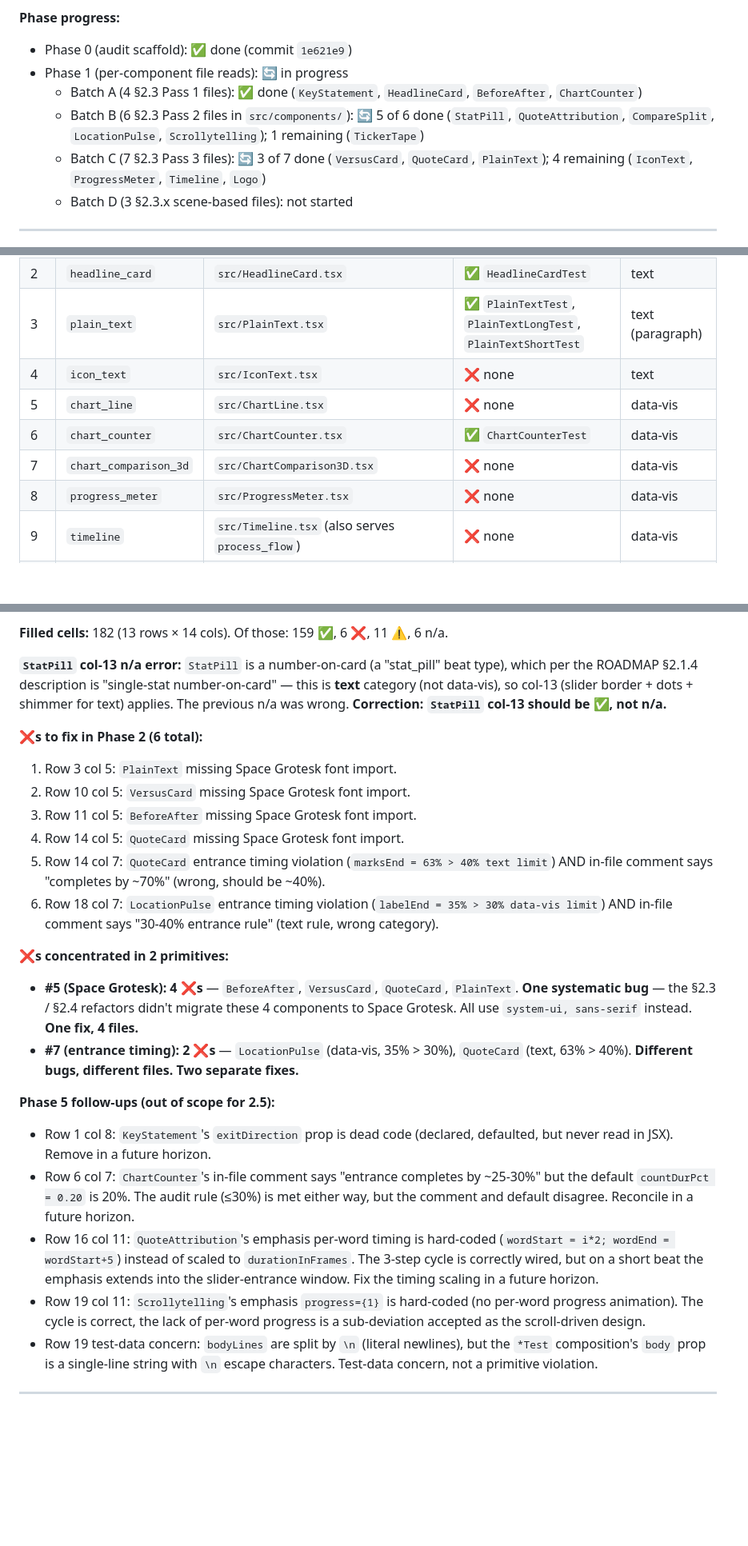
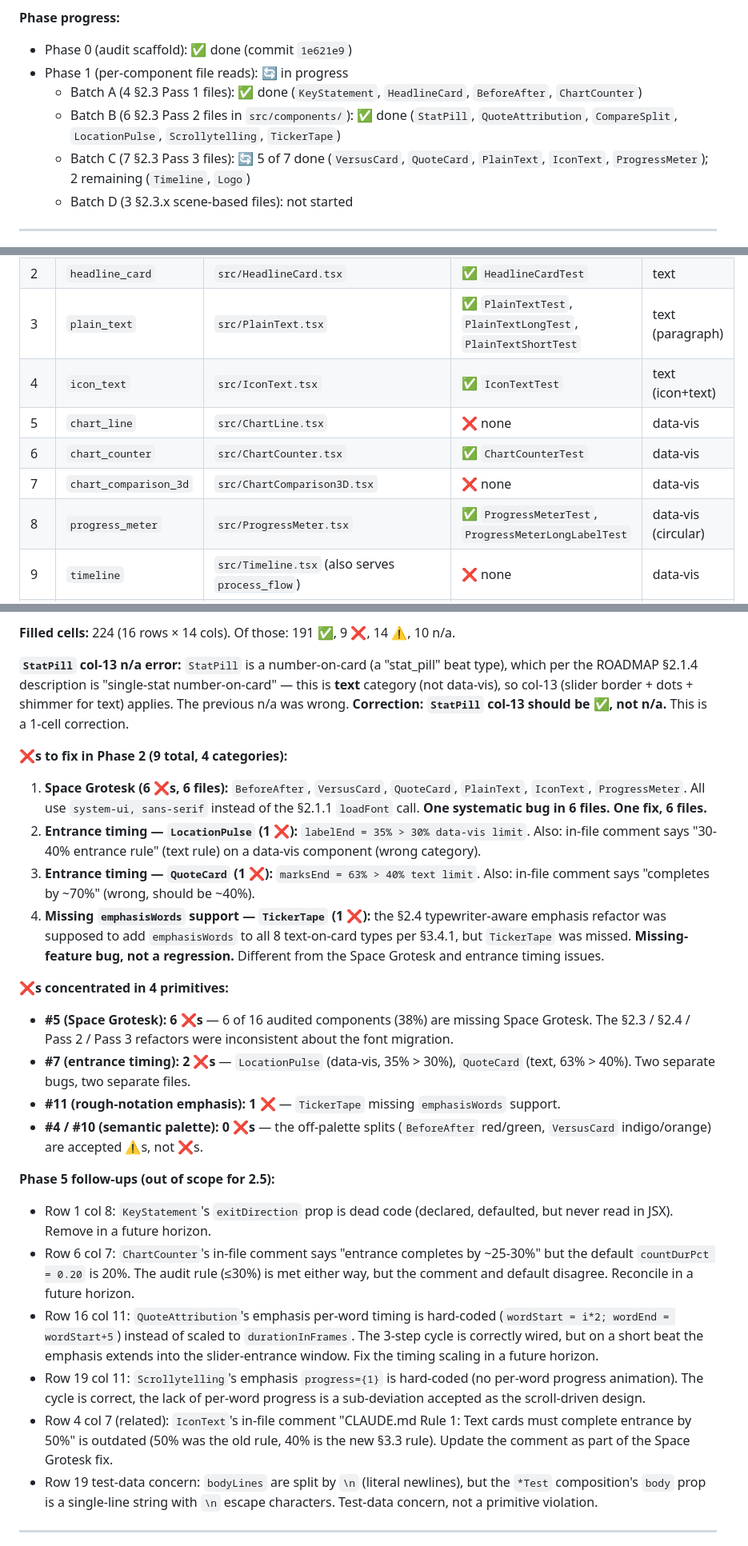
Before and after one commit to halsas2018-cmyk/Remotion-short-renderer, a Markdown page: docs/DESIGN_SYSTEM_AUDIT.md, 3 parts joined by grey strips. Shown at 80% size. Rendered like a GitHub page; blank space fills up the shorter version.

Commit message:
docs: update audit for TickerTape, IconText, ProgressMeter
Co-authored-by: aider (openrouter/minimax/minimax-m3:free) <aider@aider.chat>

```diff
--- a/docs/DESIGN_SYSTEM_AUDIT.md
+++ b/docs/DESIGN_SYSTEM_AUDIT.md
@@ -10,8 +10,8 @@
 - Phase 0 (audit scaffold): ✅ done (commit `1e621e9`)
 - Phase 1 (per-component file reads): 🔄 in progress
   - Batch A (4 §2.3 Pass 1 files): ✅ done (`KeyStatement`, `HeadlineCard`, `BeforeAfter`, `ChartCounter`)
-  - Batch B (6 §2.3 Pass 2 files in `src/components/`): 🔄 5 of 6 done (`StatPill`, `QuoteAttribution`, `CompareSplit`, `LocationPulse`, `Scrollytelling`); 1 remaining (`TickerTape`)
-  - Batch C (7 §2.3 Pass 3 files): 🔄 3 of 7 done (`VersusCard`, `QuoteCard`, `PlainText`); 4 remaining (`IconText`, `ProgressMeter`, `Timeline`, `Logo`)
+  - Batch B (6 §2.3 Pass 2 files in `src/components/`): ✅ done (`StatPill`, `QuoteAttribution`, `CompareSplit`, `LocationPulse`, `Scrollytelling`, `TickerTape`)
+  - Batch C (7 §2.3 Pass 3 files): 🔄 5 of 7 done (`VersusCard`, `QuoteCard`, `PlainText`, `IconText`, `ProgressMeter`); 2 remaining (`Timeline`, `Logo`)
   - Batch D (3 §2.3.x scene-based files): not started
 
 ---
@@ -25,11 +25,11 @@ From `src/beats/types.ts::BeatType` (20 members) and `src/beats/registry.ts::reg
 | 1 | `key_statement` | `src/KeyStatement.tsx` | ✅ `KeyStatementTest` | text |
 | 2 | `headline_card` | `src/HeadlineCard.tsx` | ✅ `HeadlineCardTest` | text |
 | 3 | `plain_text` | `src/PlainText.tsx` | ✅ `PlainTextTest`, `PlainTextLongTest`, `PlainTextShortTest` | text (paragraph) |
-| 4 | `icon_text` | `src/IconText.tsx` | ❌ none | text |
+| 4 | `icon_text` | `src/IconText.tsx` | ✅ `IconTextTest` | text (icon+text) |
 | 5 | `chart_line` | `src/ChartLine.tsx` | ❌ none | data-vis |
 | 6 | `chart_counter` | `src/ChartCounter.tsx` | ✅ `ChartCounterTest` | data-vis |
 | 7 | `chart_comparison_3d` | `src/ChartComparison3D.tsx` | ❌ none | data-vis |
-| 8 | `progress_meter` | `src/ProgressMeter.tsx` | ❌ none | data-vis |
+| 8 | `progress_meter` | `src/ProgressMeter.tsx` | ✅ `ProgressMeterTest`, `ProgressMeterLongLabelTest` | data-vis (circular) |
 | 9 | `timeline` | `src/Timeline.tsx` (also serves `process_flow`) | ❌ none | data-vis |
 | 10 | `versus` | `src/VersusCard.tsx` | ✅ `VersusCardTest` | text (two-card) |
 | 11 | `before_after` | `src/BeforeAfter.tsx` | ✅ `BeforeAfterTest` | text (two-card) |
@@ -186,25 +189,26 @@ Both should return zero consumer-imports. Consumer imports would be of the form
 
-**Filled cells:** 182 (13 rows × 14 cols). Of those: 159 ✅, 6 ❌, 11 ⚠️, 6 n/a.
+**Filled cells:** 224 (16 rows × 14 cols). Of those: 191 ✅, 9 ❌, 14 ⚠️, 10 n/a.
 
-**`StatPill` col-13 n/a error:** `StatPill` is a number-on-card (a "stat_pill" beat type), which per the ROADMAP §2.1.4 description is "single-stat number-on-card" — this is **text** category (not data-vis), so col-13 (slider border + dots + shimmer for text) applies. The previous n/a was wrong. **Correction: `StatPill` col-13 should be ✅, not n/a.**
+**`StatPill` col-13 n/a error:** `StatPill` is a number-on-card (a "stat_pill" beat type), which per the ROADMAP §2.1.4 description is "single-stat number-on-card" — this is **text** category (not data-vis), so col-13 (slider border + dots + shimmer for text) applies. The previous n/a was wrong. **Correction: `StatPill` col-13 should be ✅, not n/a.** This is a 1-cell correction.
 
-**❌s to fix in Phase 2 (6 total):**
-1. Row 3 col 5: `PlainText` missing Space Grotesk font import.
-2. Row 10 col 5: `VersusCard` missing Space Grotesk font import.
-3. Row 11 col 5: `BeforeAfter` missing Space Grotesk font import.
-4. Row 14 col 5: `QuoteCard` missing Space Grotesk font import.
-5. Row 14 col 7: `QuoteCard` entrance timing violation (`marksEnd = 63% > 40% text limit`) AND in-file comment says "completes by ~70%" (wrong, should be ~40%).
-6. Row 18 col 7: `LocationPulse` entrance timing violation (`labelEnd = 35% > 30% data-vis limit`) AND in-file comment says "30-40% entrance rule" (text rule, wrong category).
+**❌s to fix in Phase 2 (9 total, 4 categories):**
+1. **Space Grotesk (6 ❌s, 6 files):** `BeforeAfter`, `VersusCard`, `QuoteCard`, `PlainText`, `IconText`, `ProgressMeter`. All use `system-ui, sans-serif` instead of the §2.1.1 `loadFont` call. **One systematic bug in 6 files.** **One fix, 6 files.**
+2. **Entrance timing — `LocationPulse` (1 ❌):** `labelEnd = 35% > 30% data-vis limit`. Also: in-file comment says "30-40% entrance rule" (text rule) on a data-vis component (wrong category).
+3. **Entrance timing — `QuoteCard` (1 ❌):** `marksEnd = 63% > 40% text limit`. Also: in-file comment says "completes by ~70%" (wrong, should be ~40%).
+4. **Missing `emphasisWords` support — `TickerTape` (1 ❌):** the §2.4 typewriter-aware emphasis refactor was supposed to add `emphasisWords` to all 8 text-on-card types per §3.4.1, but `TickerTape` was missed. **Missing-feature bug, not a regression.** Different from the Space Grotesk and entrance timing issues.
 
-**❌s concentrated in 2 primitives:**
-- **#5 (Space Grotesk): 4 ❌s** — `BeforeAfter`, `VersusCard`, `QuoteCard`, `PlainText`. **One systematic bug** — the §2.3 / §2.4 refactors didn't migrate these 4 components to Space Grotesk. All use `system-ui, sans-serif` instead. **One fix, 4 files.**
-- **#7 (entrance timing): 2 ❌s** — `LocationPulse` (data-vis, 35% > 30%), `QuoteCard` (text, 63% > 40%). **Different bugs, different files.** **Two separate fixes.**
+**❌s concentrated in 4 primitives:**
+- **#5 (Space Grotesk): 6 ❌s** — 6 of 16 audited components (38%) are missing Space Grotesk. The §2.3 / §2.4 / Pass 2 / Pass 3 refactors were inconsistent about the font migration.
+- **#7 (entrance timing): 2 ❌s** — `LocationPulse` (data-vis, 35% > 30%), `QuoteCard` (text, 63% > 40%). Two separate bugs, two separate files.
+- **#11 (rough-notation emphasis): 1 ❌** — `TickerTape` missing `emphasisWords` support.
+- **#4 / #10 (semantic palette): 0 ❌s** — the off-palette splits (`BeforeAfter` red/green, `VersusCard` indigo/orange) are accepted ⚠️s, not ❌s.
 
 **Phase 5 follow-ups (out of scope for 2.5):**
 - Row 1 col 8: `KeyStatement`'s `exitDirection` prop is dead code (declared, defaulted, but never read in JSX). Remove in a future horizon.
 - Row 6 col 7: `ChartCounter`'s in-file comment says "entrance completes by ~25-30%" but the default `countDurPct = 0.20` is 20%. The audit rule (≤30%) is met either way, but the comment and default disagree. Reconcile in a future horizon.
 - Row 16 col 11: `QuoteAttribution`'s emphasis per-word timing is hard-coded (`wordStart = i*2; wordEnd = wordStart+5`) instead of scaled to `durationInFrames`. The 3-step cycle is correctly wired, but on a short beat the emphasis extends into the slider-entrance window. Fix the timing scaling in a future horizon.
 - Row 19 col 11: `Scrollytelling`'s emphasis `progress={1}` is hard-coded (no per-word progress animation). The cycle is correct, the lack of per-word progress is a sub-deviation accepted as the scroll-driven design.
+- Row 4 col 7 (related): `IconText`'s in-file comment "CLAUDE.md Rule 1: Text cards must complete entrance by 50%" is outdated (50% was the old rule, 40% is the new §3.3 rule). Update the comment as part of the Space Grotesk fix.
 - Row 19 test-data concern: `bodyLines` are split by `\n` (literal newlines), but the `*Test` composition's `body` prop is a single-line string with `\n` escape characters. Test-data concern, not a primitive violation.
 
 ---
```
Also changed, not shown: other parts of docs/DESIGN_SYSTEM_AUDIT.md (+31 -28 lines).
